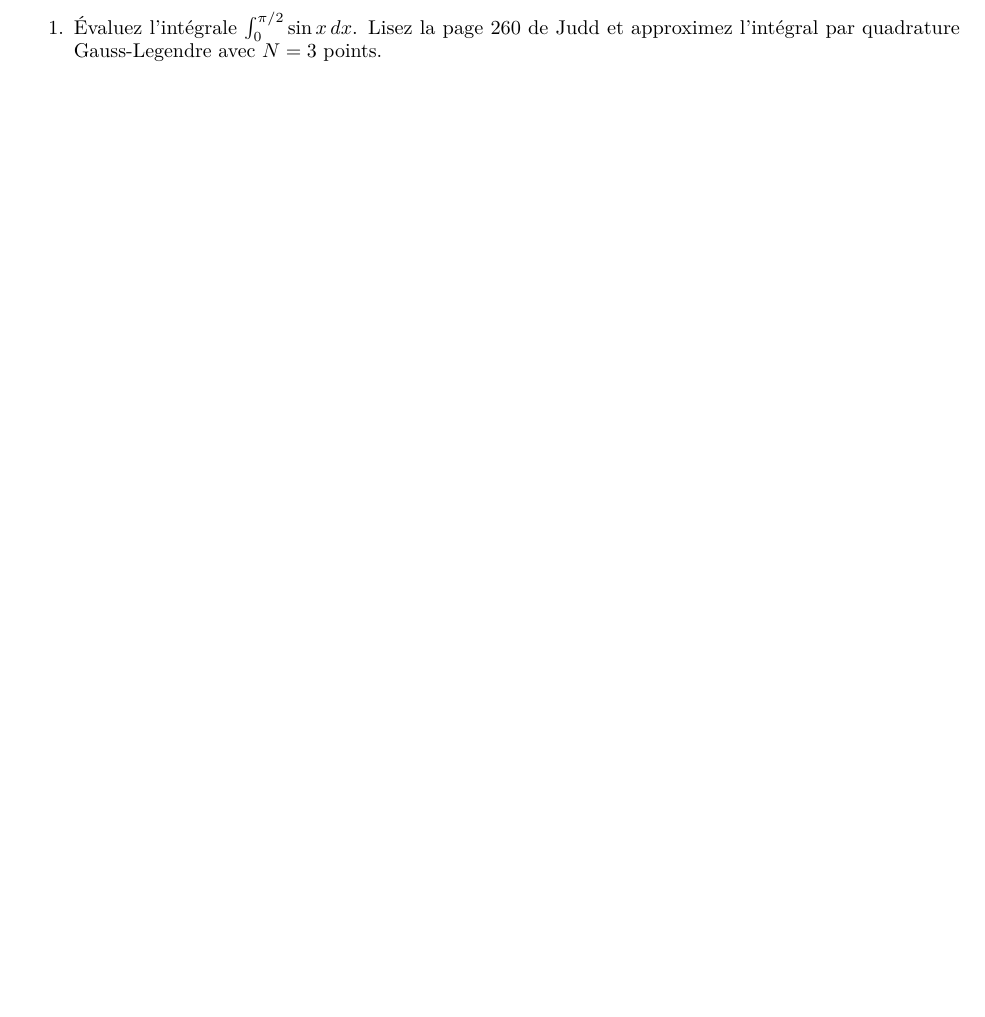
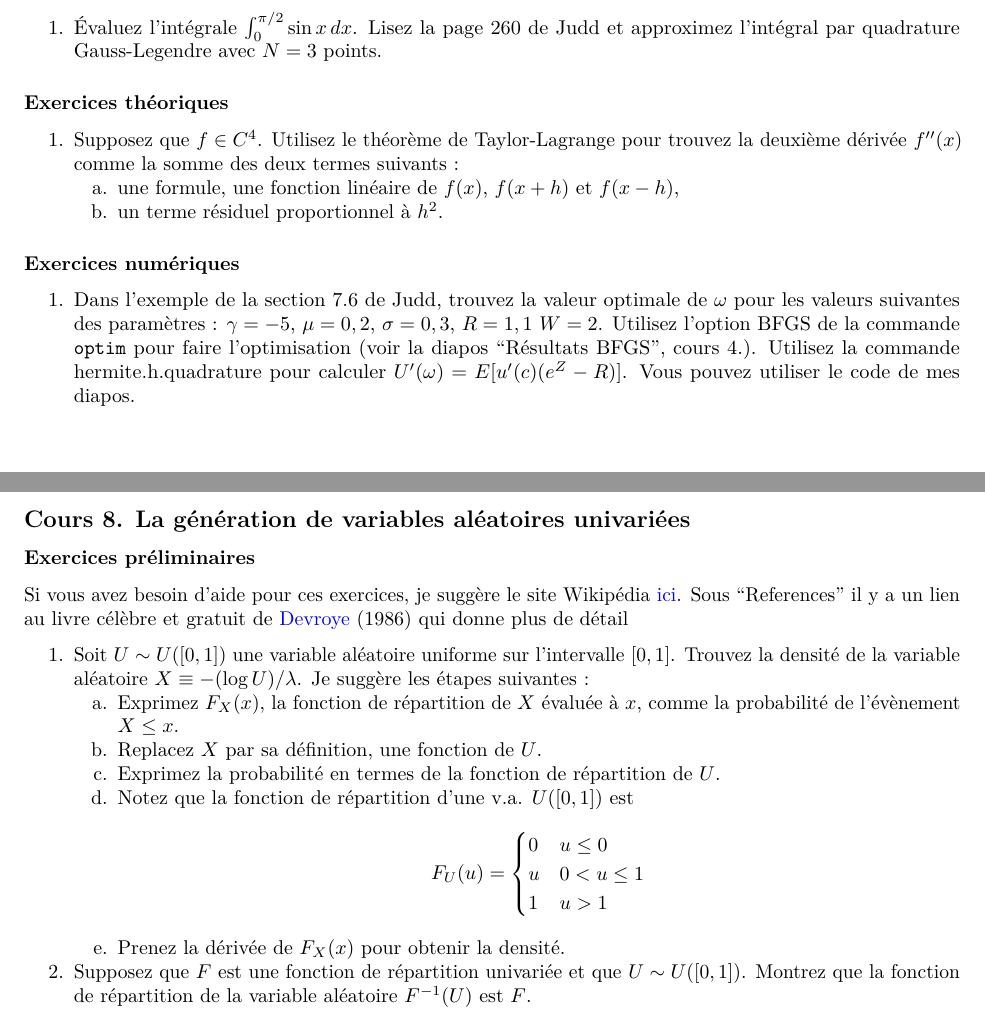
Before and after one commit to mccauslw/ECN-6338, an R Markdown document (Exercices.Rmd): part of page 7 of 7 before the commit and two parts of pages 7 and 8 of 8 after it, the two joined at a grey line, cut so that both start at the same text. The pictures show the output file Exercices.pdf that the author committed with the source.

Commit message:
Exercices préliminaire for Cours 8

```diff
--- a/Exercices.Rmd
+++ b/Exercices.Rmd
@@ -3,6 +3,7 @@ title: "Exercices, ECN 6338, Hiver 2022"
 author: "William McCausland"
 date: "`r Sys.Date()`"
 output: pdf_document
+urlcolor: blue
 ---
 
 ## Cours 1. Introduction
@@ -224,3 +225,41 @@ Faites les graphiques de la fonction et des approximations suivantes :
 1. Évaluez l'intégrale $\int_0^{\pi/2} \sin x\, dx$.
 Lisez la page 260 de Judd et approximez l'intégral par quadrature
 Gauss-Legendre avec $N=3$ points.
+
+### Exercices théoriques
+
+1. Supposez que $f \in C^4$.
+Utilisez le théorème de Taylor-Lagrange pour trouvez la deuxième dérivée $f''(x)$ comme la somme des deux termes suivants :
+    a. une formule, une fonction linéaire de $f(x)$, $f(x+h)$ et $f(x-h)$,
+    a. un terme résiduel proportionnel à $h^2$.
+
+### Exercices numériques
+
+1. Dans l'exemple de la section 7.6 de Judd, trouvez la valeur optimale de $\omega$ pour les valeurs suivantes des paramètres : $\gamma = -5$, $\mu=0,2$, $\sigma=0,3$, $R=1,1$  $W=2$.
+Utilisez l'option BFGS de la commande \texttt{optim} pour faire l'optimisation (voir la diapos "Résultats BFGS", cours 4.).
+Utilisez la commande hermite.h.quadrature pour calculer $U'(\omega) = E[u'(c)(e^Z-R)]$.
+Vous pouvez utiliser le code de mes diapos.
+
+\pagebreak
+
+## Cours 8. La génération de variables aléatoires univariées
+
+### Exercices préliminaires
+
+Si vous avez besoin d'aide pour ces exercices, je suggère le site Wikipédia [ici](https://en.wikipedia.org/wiki/Inverse_transform_sampling).
+Sous "References" il y a un lien au livre célèbre et gratuit de [Devroye](http://www.eirene.de/Devroye.pdf) (1986) qui donne plus de détail
+
+1. Soit $U \sim U([0,1])$ une variable aléatoire uniforme sur l'intervalle $[0,1]$.
+Trouvez la densité de la variable aléatoire $X \equiv -(\log U)/\lambda$.
+Je suggère les étapes suivantes :
+    a. Exprimez $F_X(x)$, la fonction de répartition de $X$ évaluée à $x$, comme la probabilité de l'évènement $X \leq x$.
+    a. Replacez $X$ par sa définition, une fonction de $U$.
+    a. Exprimez la probabilité en termes de la fonction de répartition de $U$.
+    a. Notez que la fonction de répartition d'une v.a. $U([0,1])$ est
+    \[
+      F_U(u) = \begin{cases} 0 & u \leq 0 \\ u & 0 < u \leq 1 \\ 1 & u > 1 \end{cases}
+    \]
+    a. Prenez la dérivée de $F_X(x)$ pour obtenir la densité.
+
+1. Supposez que $F$ est une fonction de répartition univariée et que $U \sim U([0,1])$.
+Montrez que la fonction de répartition de la variable aléatoire $F^{-1}(U)$ est $F$.
```
Also changed, not shown: Plan_detail_6338.rmd (+2 -2 lines), Exercices.pdf, Plan_detail_6338.pdf.
